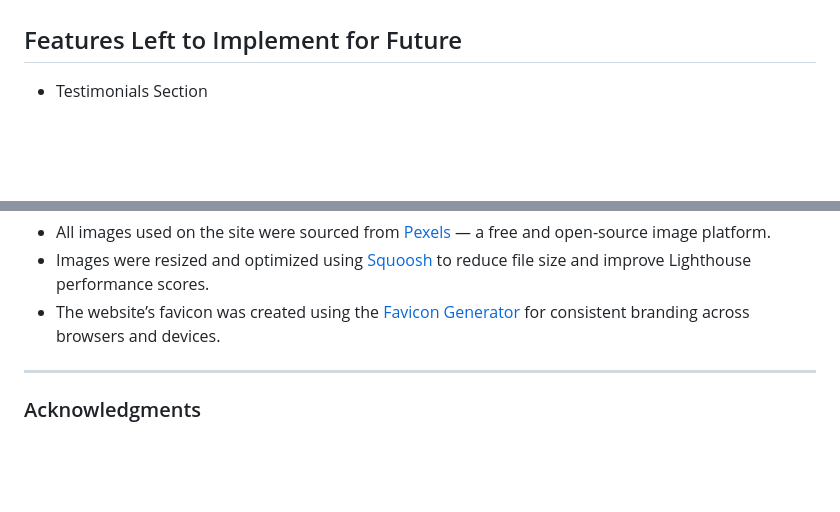
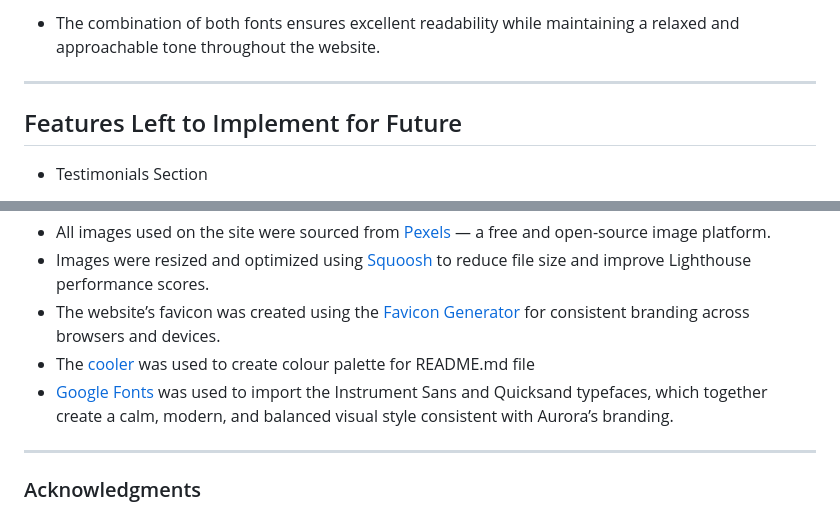
Before and after one commit to liepinaievaa-maker/meditate-with-aurora, a Markdown page: README.md, 2 parts joined by grey strips. Drawn GitHub-style; blank space fills up the shorter version.

```diff
--- a/README.md
+++ b/README.md
@@ -198,3 +229,6 @@ The site can be accessed by this [link](https://liepinaievaa-maker.github.io/med
++ The combination of both fonts ensures excellent readability while maintaining a relaxed and approachable tone throughout the website.
+
+---
 
  ## Features Left to Implement for Future
 
@@ -283,6 +317,9 @@ To ensure a smooth update process:
  + All images used on the site were sourced from [Pexels](https://www.pexels.com/) — a free and open-source image platform.
  + Images were resized and optimized using [Squoosh](https://squoosh.app/) to reduce file size and improve Lighthouse performance scores.
  + The website’s favicon was created using the [Favicon Generator](https://favicon.io/) for consistent branding across browsers and devices.
+ + The [cooler](https://coolors.co/) was used to create colour palette for README.md file
+ + [Google Fonts](https://fonts.google.com/selection/embed) was used to import the Instrument Sans and Quicksand typefaces, which together create a calm, modern, and balanced visual style consistent with Aurora’s branding.
+
  ---
 
  ### Acknowledgments
```
Also changed, not shown: other parts of README.md (+34 -3 lines), documentation/Quicksand.PNG (added), documentation/colors.png (added), documentation/instrument-sans.PNG (added).
